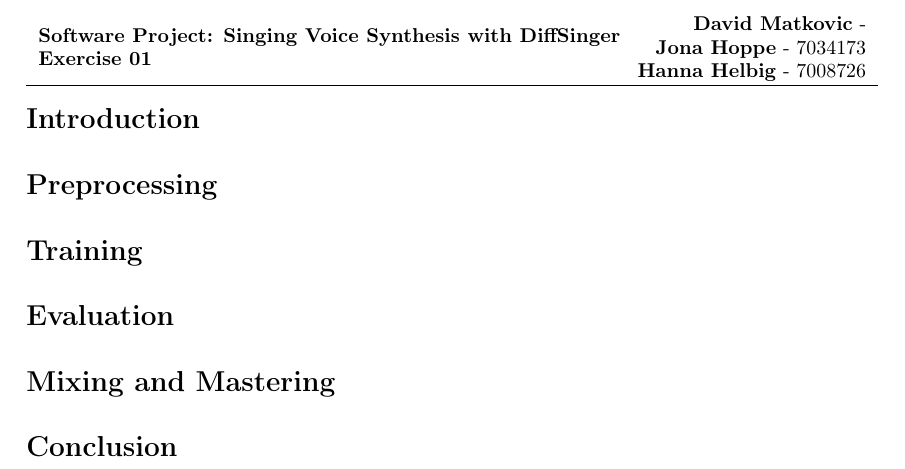
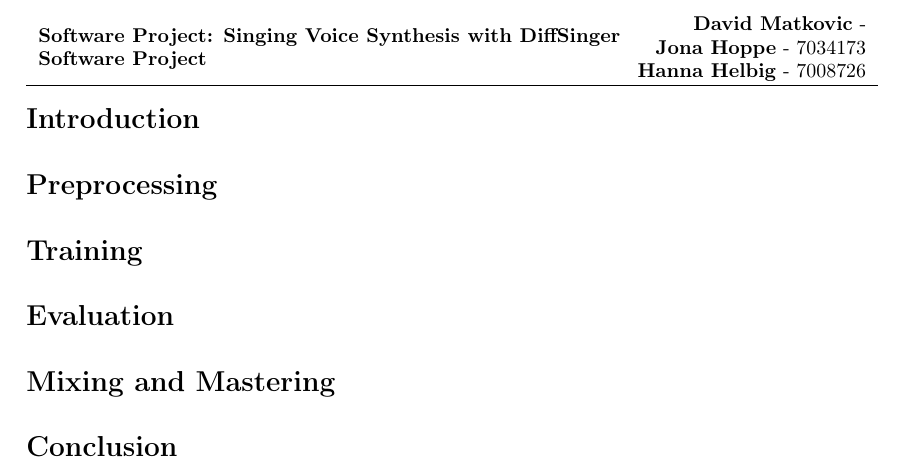
Before and after one commit to HelHanna/Singer-Voice-Converter, a LaTeX document (Paper.tex): part of the page, cut so that both start at the same text. Compiled offline with pdfLaTeX.

Commit message:
submission paper

```diff
--- a/Paper.tex
+++ b/Paper.tex
@@ -49,7 +49,7 @@
 
 \author{\StudNumeOne}
 
-\newcommand{\subtitle}{\textbf{Exercise 01}}
+\newcommand{\subtitle}{\textbf{Software Project}}
 \newcommand{\StudNameOne}{\textbf{David Matkovic} - }
 \newcommand{\StudNameTwo}{\textbf{Jona Hoppe} - 7034173}
 \newcommand{\StudNameThree}{\textbf{Hanna Helbig} - 7008726}
```
